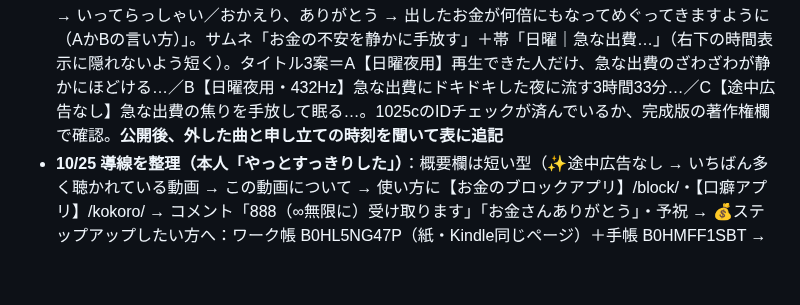
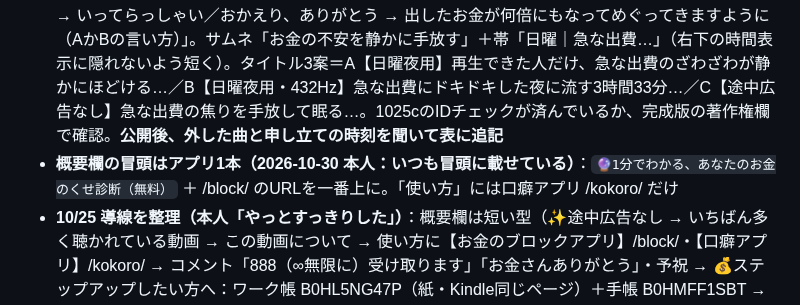
Before and after one commit to hyu1108-bot/kabu-note, a Markdown page: CLAUDE.md, the part around the change. Rendered like a GitHub page; blank space fills up the shorter version.

Commit message:
Rule: app link at top of description
Co-Authored-By: Claude Opus 5.5 <noreply@anthropic.com>
Claude-Session: https://claude.ai/code/session_018wWTRqJHoCWXZkkrSZr9Pd

```diff
--- a/CLAUDE.md
+++ b/CLAUDE.md
@@ -27,6 +27,7 @@
 - **10/26満月ライブのアーカイブに申し立て2件（10/27確認）**：`Blue Night Lullaby`（2:37:38）・`Forestlight Piano Meditation`（3:50:19／7:24:38）→ 原因は **金運1007ー (1)** と **1015金庫A (6)** → NG_1023へ（移せたか確認）。アーカイブは曲をミュート。NG_1023へ移動済み。**音源_1027bにも入っていた（1:58:03・3:27:18）→ 外して **`音源_1027c.m4a`（3:33:32.5、order_1027c・時刻表_1027c、65曲＋最初の2曲をくり返し）を作成済み（10/27 9:30）。今日の完成はこちらで**。IDチェック_1027bの著作権欄はまだ確認していない
 - 「曲探し」ツールは `34:00` のような分:秒も読めるように直した（PCでは `インストール.txt` で入れ直してから有効。それまでは `0:34:00` と書く）
 - **日曜10/25 17:00 3時間動画（予約済み・3:33:33・予約時点で申し立てなし）**：音源 `制作\1025\音源_1025c.m4a`、inpoint 134（テロップ終了2:12）。テロップは本人の文「急な出費に心がざわざわ、ドキドキ → 奥の思い（予期せぬ出費で本当に欲しいものが買えない）→ 受け入れて気持ちよく手放す → いってらっしゃい／おかえり、ありがとう → 出したお金が何倍にもなってめぐってきますように（AかBの言い方）」。サムネ「お金の不安を静かに手放す」＋帯「日曜｜急な出費…」（右下の時間表示に隠れないよう短く）。タイトル3案＝A【日曜夜用】再生できた人だけ、急な出費のざわざわが静かにほどける…／B【日曜夜用・432Hz】急な出費にドキドキした夜に流す3時間33分…／C【途中広告なし】急な出費の焦りを手放して眠る…。1025cのIDチェックが済んでいるか、完成版の著作権欄で確認。**公開後、外した曲と申し立ての時刻を聞いて表に追記**
+- **概要欄の冒頭はアプリ1本（2026-10-30 本人：いつも冒頭に載せている）**：`🔮1分でわかる、あなたのお金のくせ診断（無料）` ＋ /block/ のURLを一番上に。「使い方」には口癖アプリ /kokoro/ だけ
 - **10/25 導線を整理（本人「やっとすっきりした」）**：概要欄は短い型（✨途中広告なし → いちばん多く聴かれている動画 → この動画について → 使い方に【お金のブロックアプリ】/block/・【口癖アプリ】/kokoro/ → コメント「888（∞無限に）受け取ります」「お金さんありがとう」・予祝 → 💰ステップアップしたい方へ：ワーク帳 B0HL5NG47P（紙・Kindle同じページ）＋手帳 B0HMFF1SBT → ご利用について（定型文）→ ハッシュタグ #宇宙銀行 #金運 #アファメーション #金運アップ音楽 #432Hz #睡眠用BGM #3時間）。曜日テーマ・チャンネル登録・note・今夜のアファメーションは入れない
 - **10/25 コミュニティ投稿**：朝に「台風お気をつけて → 急な出費 → 無料アプリ2つ（/block/・/kokoro/）」を投稿。**X**：A（急な出費→/block/）を拡散用に作成、B（口ぐせ「お金を使うと減っていく」→/kokoro/）は別の日に出す（1ポスト1リンク）
 - **10/24：IDチェック_1024で「1015金庫A_1015_金庫 (11)」に申し立て（3:32:37）→ NG_1023へ移す**（移動コマンドが一度失敗。移ったか確認）。夜の金庫9曲は合格 → `1019夜_` を付けて「IDチェック済み金庫」へ（本人作業・済んだか確認）
```
